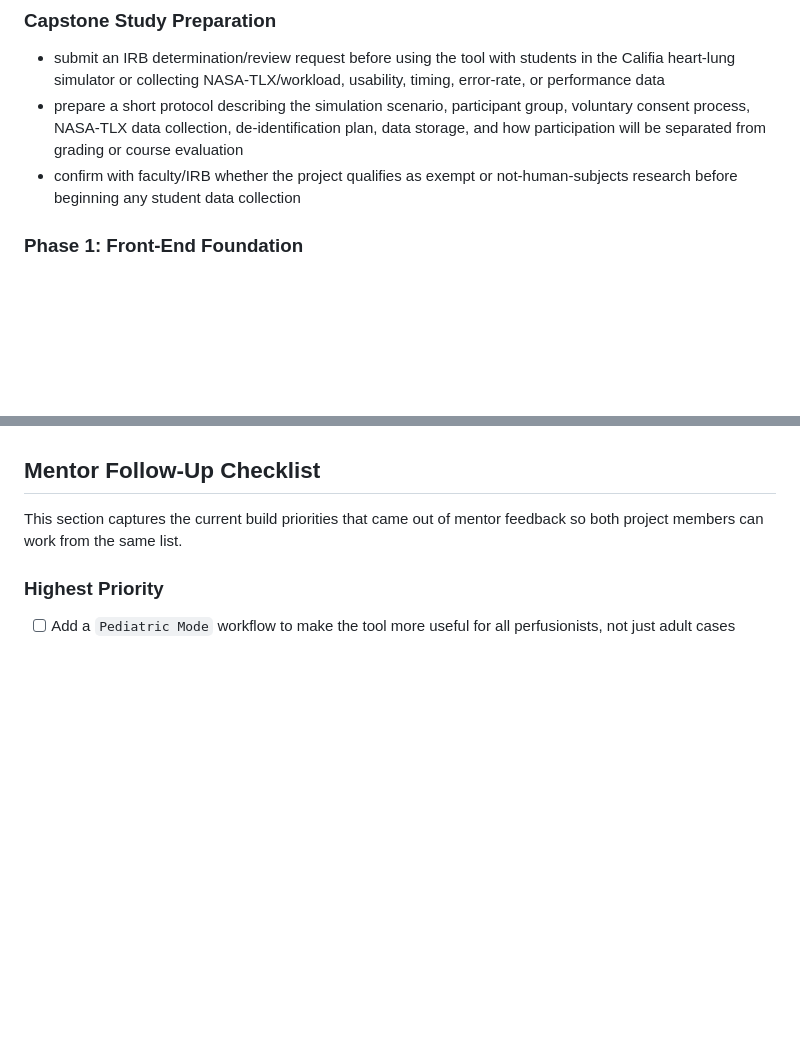
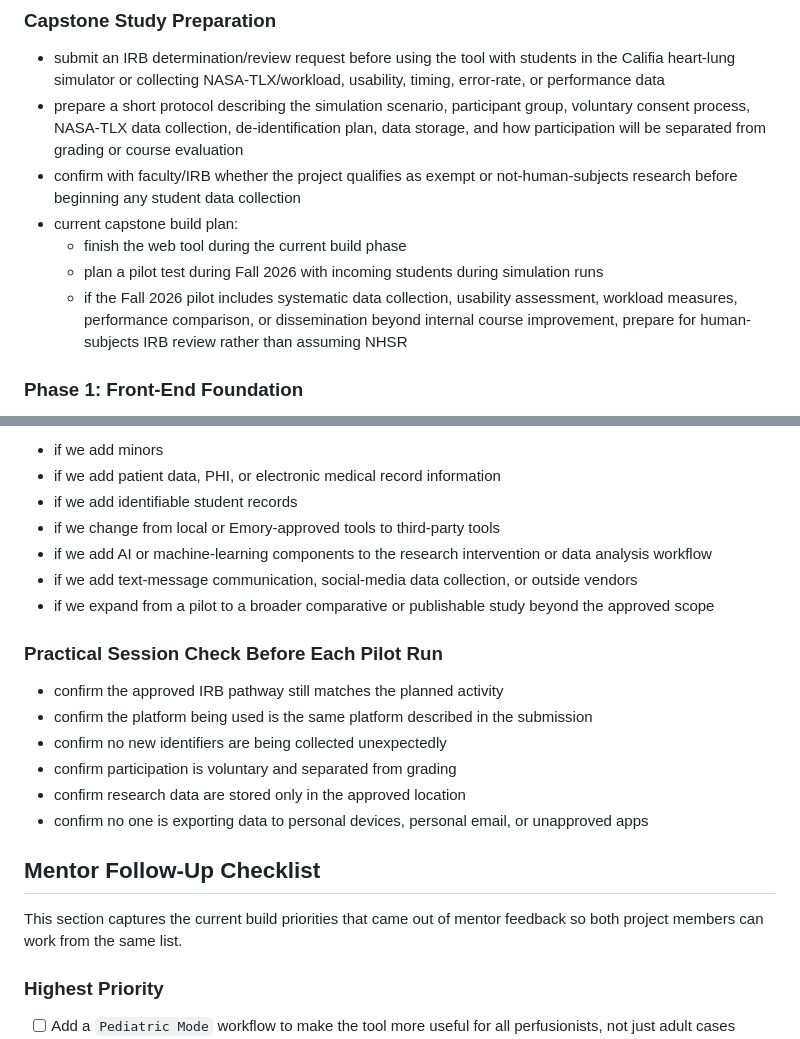
Before and after one commit to mydo650/CPB-Perfusion-Tool, a Markdown page: PROJECT_NOTES.md, 2 parts joined by grey strips. GitHub-like rendering; blank space fills up the shorter version.

```diff
--- a/PROJECT_NOTES.md
+++ b/PROJECT_NOTES.md
@@ -77,6 +77,10 @@ The tool is meant to support a typical perfusion workflow and reduce repeated me
 - submit an IRB determination/review request before using the tool with students in the Califia heart-lung simulator or collecting NASA-TLX/workload, usability, timing, error-rate, or performance data
 - prepare a short protocol describing the simulation scenario, participant group, voluntary consent process, NASA-TLX data collection, de-identification plan, data storage, and how participation will be separated from grading or course evaluation
 - confirm with faculty/IRB whether the project qualifies as exempt or not-human-subjects research before beginning any student data collection
+- current capstone build plan:
+  - finish the web tool during the current build phase
+  - plan a pilot test during Fall 2026 with incoming students during simulation runs
+  - if the Fall 2026 pilot includes systematic data collection, usability assessment, workload measures, performance comparison, or dissemination beyond internal course improvement, prepare for human-subjects IRB review rather than assuming NHSR
 
 ### Phase 1: Front-End Foundation
 
@@ -165,3 +216,19 @@ The working platform plan is:
+- if we add minors
+- if we add patient data, PHI, or electronic medical record information
+- if we add identifiable student records
+- if we change from local or Emory-approved tools to third-party tools
+- if we add AI or machine-learning components to the research intervention or data analysis workflow
+- if we add text-message communication, social-media data collection, or outside vendors
+- if we expand from a pilot to a broader comparative or publishable study beyond the approved scope
+
+### Practical Session Check Before Each Pilot Run
+
+- confirm the approved IRB pathway still matches the planned activity
+- confirm the platform being used is the same platform described in the submission
+- confirm no new identifiers are being collected unexpectedly
+- confirm participation is voluntary and separated from grading
+- confirm research data are stored only in the approved location
+- confirm no one is exporting data to personal devices, personal email, or unapproved apps
 
 ## Mentor Follow-Up Checklist
 
```
Also changed, not shown: other parts of PROJECT_NOTES.md (+47 -0 lines).
